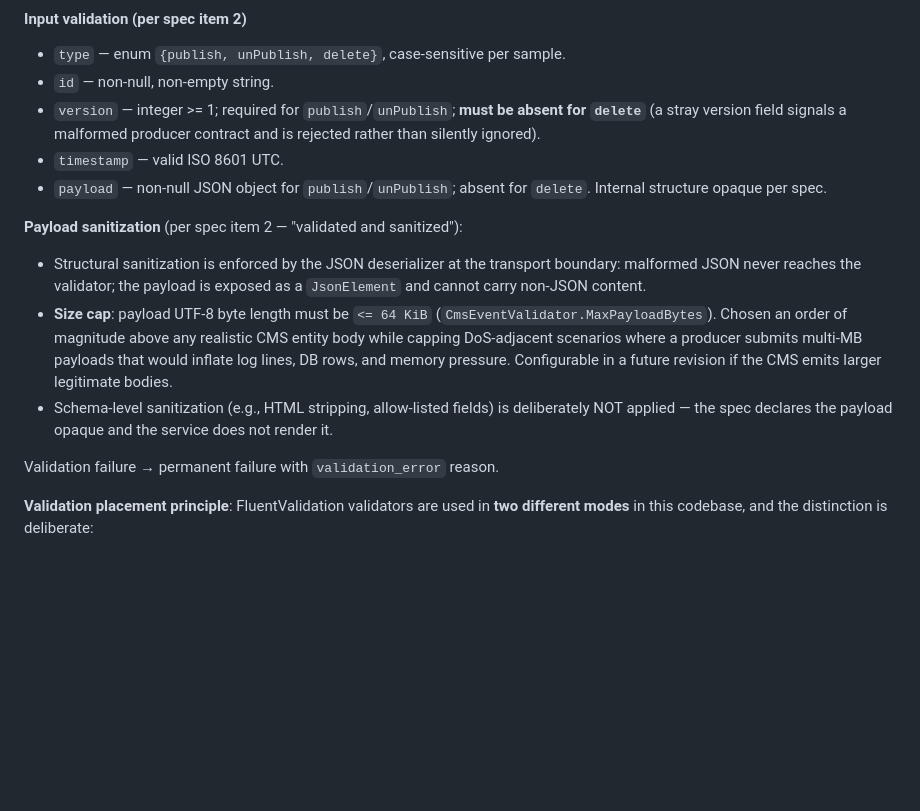
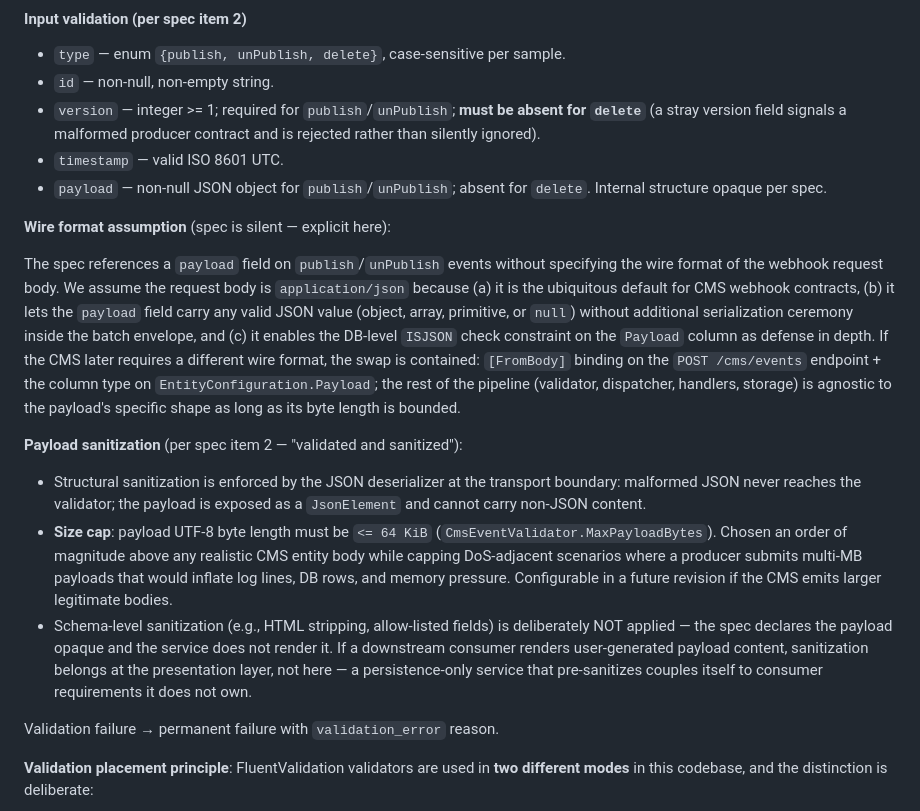
Before and after one commit to dlastorta/CmsEvents, a Markdown page: docs/decisions.md, the part around one of its changes. Rendered like a GitHub page; blank space fills up the shorter version.

```diff
--- a/docs/decisions.md
+++ b/docs/decisions.md
@@ -536,11 +536,15 @@ Failure classification:
 - `timestamp` — valid ISO 8601 UTC.
 - `payload` — non-null JSON object for `publish`/`unPublish`; absent for `delete`. Internal structure opaque per spec.
 
+**Wire format assumption** (spec is silent — explicit here):
+
+The spec references a `payload` field on `publish`/`unPublish` events without specifying the wire format of the webhook request body. We assume the request body is `application/json` because (a) it is the ubiquitous default for CMS webhook contracts, (b) it lets the `payload` field carry any valid JSON value (object, array, primitive, or `null`) without additional serialization ceremony inside the batch envelope, and (c) it enables the DB-level `ISJSON` check constraint on the `Payload` column as defense in depth. If the CMS later requires a different wire format, the swap is contained: `[FromBody]` binding on the `POST /cms/events` endpoint + the column type on `EntityConfiguration.Payload`; the rest of the pipeline (validator, dispatcher, handlers, storage) is agnostic to the payload's specific shape as long as its byte length is bounded.
+
 **Payload sanitization** (per spec item 2 — "validated and sanitized"):
 
 - Structural sanitization is enforced by the JSON deserializer at the transport boundary: malformed JSON never reaches the validator; the payload is exposed as a `JsonElement` and cannot carry non-JSON content.
 - **Size cap**: payload UTF-8 byte length must be `<= 64 KiB` (`CmsEventValidator.MaxPayloadBytes`). Chosen an order of magnitude above any realistic CMS entity body while capping DoS-adjacent scenarios where a producer submits multi-MB payloads that would inflate log lines, DB rows, and memory pressure. Configurable in a future revision if the CMS emits larger legitimate bodies.
-- Schema-level sanitization (e.g., HTML stripping, allow-listed fields) is deliberately NOT applied — the spec declares the payload opaque and the service does not render it.
+- Schema-level sanitization (e.g., HTML stripping, allow-listed fields) is deliberately NOT applied — the spec declares the payload opaque and the service does not render it. If a downstream consumer renders user-generated payload content, sanitization belongs at the presentation layer, not here — a persistence-only service that pre-sanitizes couples itself to consumer requirements it does not own.
 
 Validation failure → permanent failure with `validation_error` reason.
 
```
Also changed, not shown: other parts of docs/decisions.md (+21 -0 lines), docs/future-improvements.md (+14 -0 lines).
